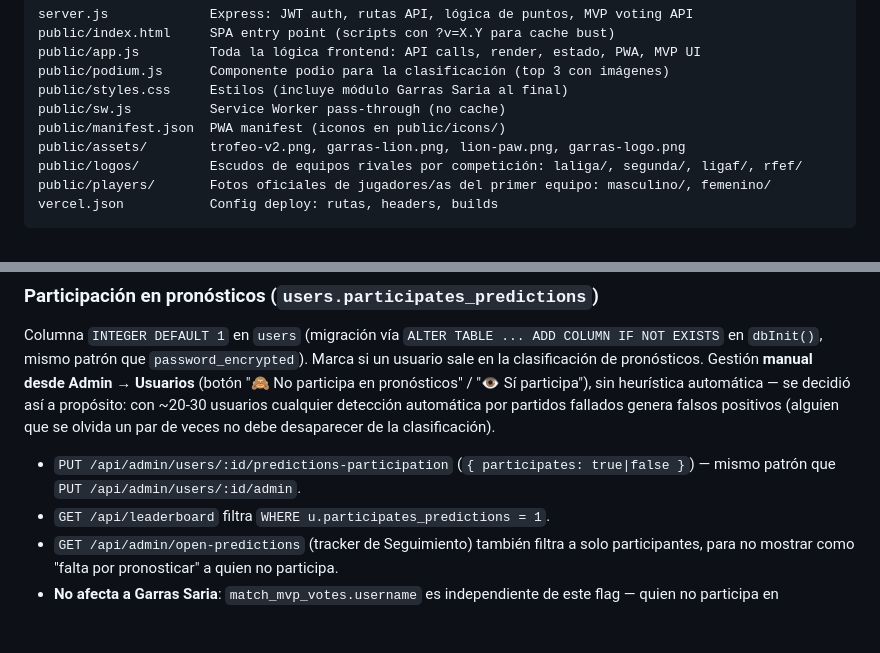
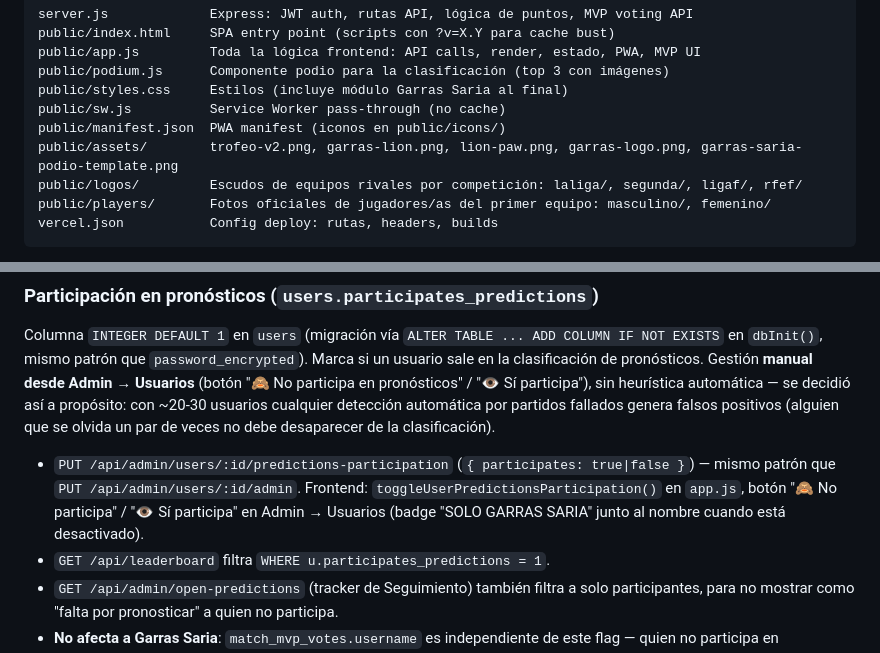
Before and after one commit to aitorulibarri/Bolilla-garras, a Markdown page: CLAUDE.md, 2 parts joined by grey strips. GitHub-like rendering; blank space fills up the shorter version.

Commit message:
docs: completa CLAUDE.md tras revisión /init
Añade el asset de la plantilla del podio a la lista de public/assets/
y documenta la función frontend + ubicación en UI del toggle de
participación en pronósticos.

Co-Authored-By: Claude Sonnet 5 <noreply@anthropic.com>

```diff
--- a/CLAUDE.md
+++ b/CLAUDE.md
@@ -38,7 +38,7 @@ public/podium.js      Componente podio para la clasificación (top 3 con imágen
 public/styles.css     Estilos (incluye módulo Garras Saria al final)
 public/sw.js          Service Worker pass-through (no cache)
 public/manifest.json  PWA manifest (iconos en public/icons/)
-public/assets/        trofeo-v2.png, garras-lion.png, lion-paw.png, garras-logo.png
+public/assets/        trofeo-v2.png, garras-lion.png, lion-paw.png, garras-logo.png, garras-saria-podio-template.png
 public/logos/         Escudos de equipos rivales por competición: laliga/, segunda/, ligaf/, rfef/
 public/players/       Fotos oficiales de jugadores/as del primer equipo: masculino/, femenino/
 vercel.json           Config deploy: rutas, headers, builds
@@ -122,7 +122,7 @@ Verificado contra "NORMAS BOLILLA GARRAS 26/27" (documento de la peña, no versi
 
 Columna `INTEGER DEFAULT 1` en `users` (migración vía `ALTER TABLE ... ADD COLUMN IF NOT EXISTS` en `dbInit()`, mismo patrón que `password_encrypted`). Marca si un usuario sale en la clasificación de pronósticos. Gestión **manual desde Admin → Usuarios** (botón "🙈 No participa en pronósticos" / "👁️ Sí participa"), sin heurística automática — se decidió así a propósito: con ~20-30 usuarios cualquier detección automática por partidos fallados genera falsos positivos (alguien que se olvida un par de veces no debe desaparecer de la clasificación).
 
-- `PUT /api/admin/users/:id/predictions-participation` (`{ participates: true|false }`) — mismo patrón que `PUT /api/admin/users/:id/admin`.
+- `PUT /api/admin/users/:id/predictions-participation` (`{ participates: true|false }`) — mismo patrón que `PUT /api/admin/users/:id/admin`. Frontend: `toggleUserPredictionsParticipation()` en `app.js`, botón "🙈 No participa" / "👁️ Sí participa" en Admin → Usuarios (badge "SOLO GARRAS SARIA" junto al nombre cuando está desactivado).
 - `GET /api/leaderboard` filtra `WHERE u.participates_predictions = 1`.
 - `GET /api/admin/open-predictions` (tracker de Seguimiento) también filtra a solo participantes, para no mostrar como "falta por pronosticar" a quien no participa.
 - **No afecta a Garras Saria**: `match_mvp_votes.username` es independiente de este flag — quien no participa en pronósticos sigue votando MVP con normalidad.
```
